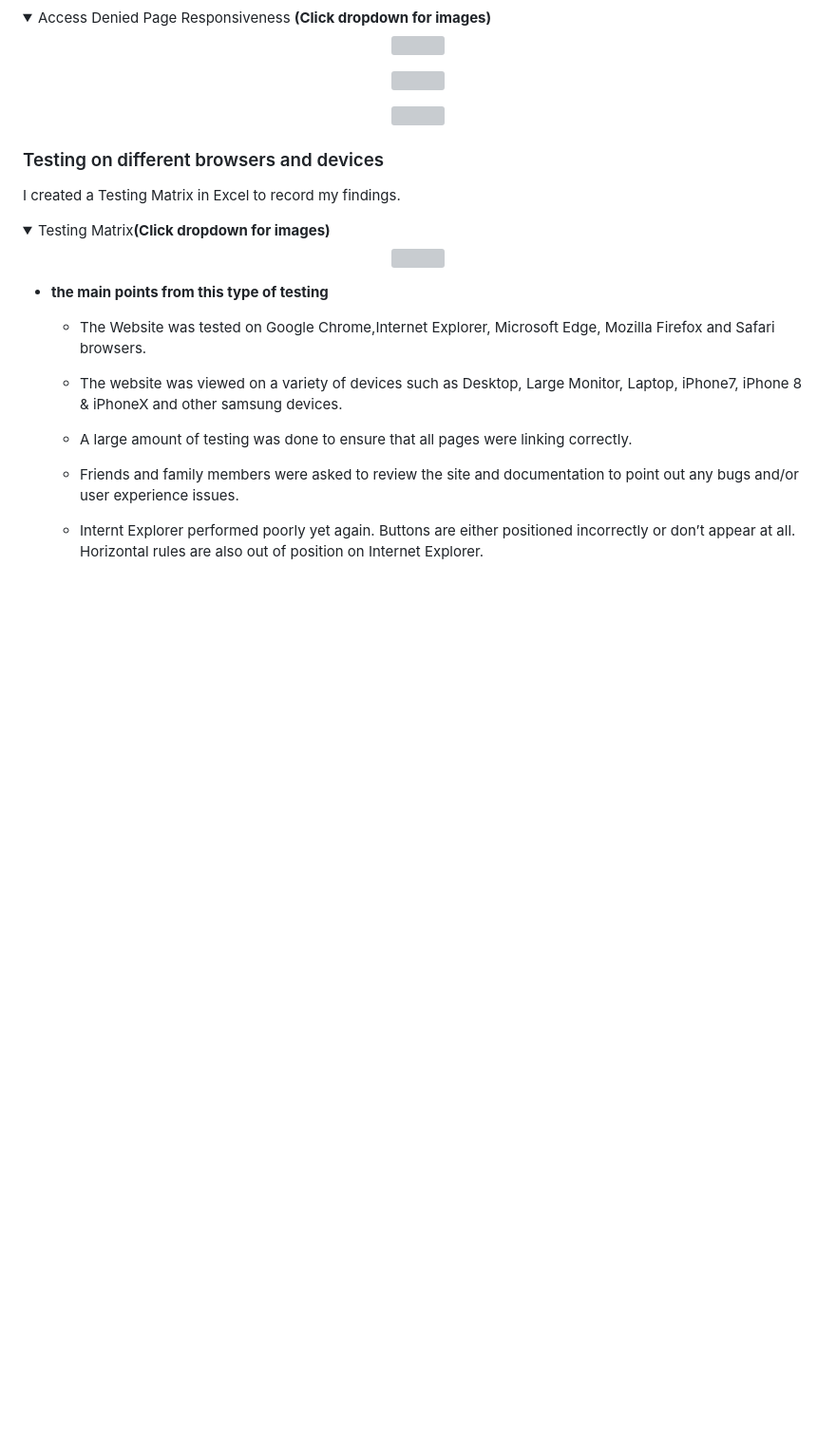
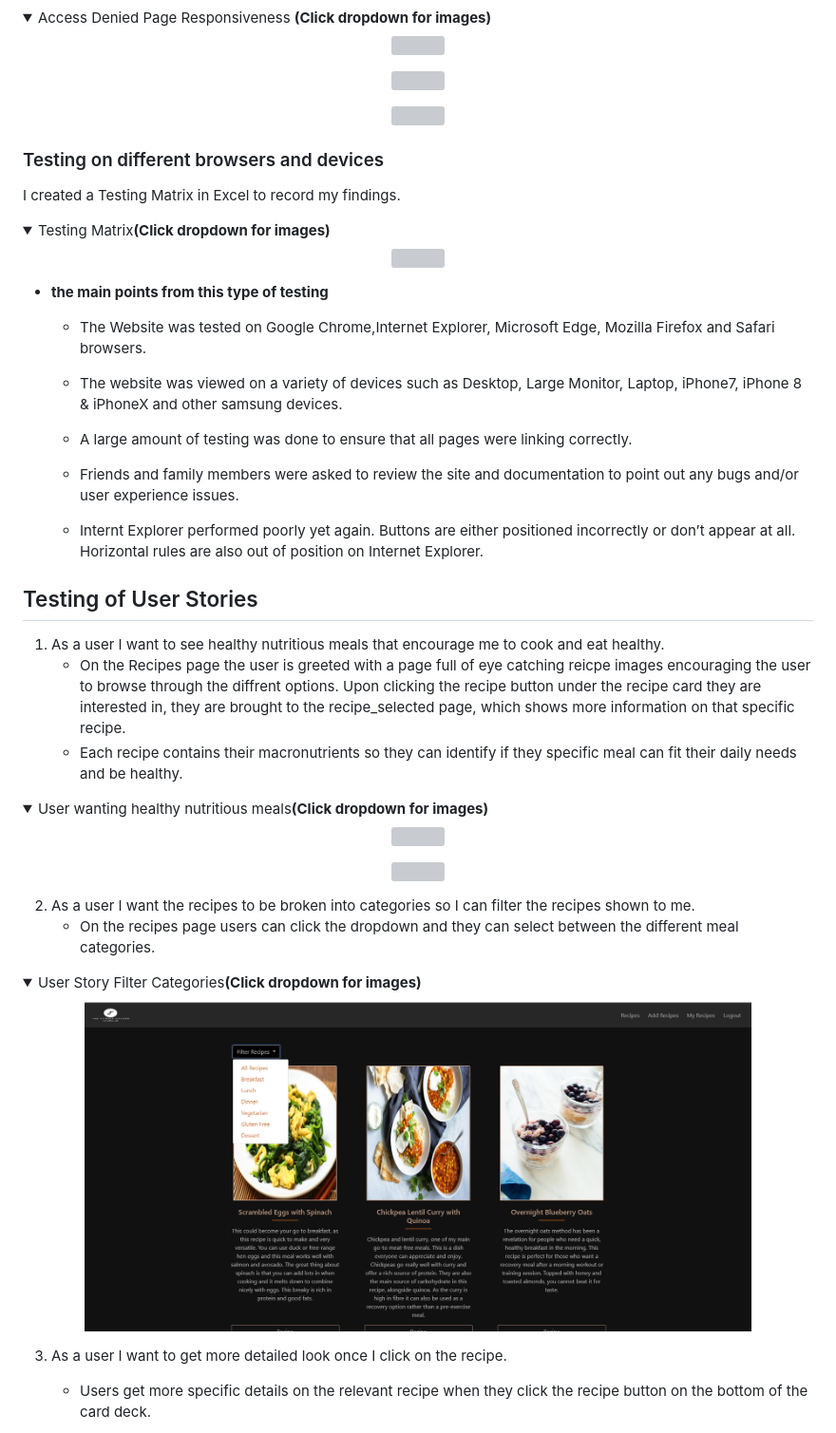
Before and after one commit to PatrickCoakley23/milestone3-, a Markdown page: README.md, the part around the change printed below. Shown: that part at 95% size. GitHub-like rendering; folded sections open; blank space fills up the shorter version; grey boxes are pictures that could not be loaded.

```diff
--- a/README.md
+++ b/README.md
@@ -511,7 +512,7 @@ I created a Testing Matrix in Excel to record my findings.
     <p align="center">
     <img height="350" src="README/testing_matrix/testing_matrix.png" style="max-width:100%;"></a>
     </p>
-    </details>
+</details>
 
 * **the main points from this type of testing**
 
@@ -524,3 +525,34 @@ I created a Testing Matrix in Excel to record my findings.
   - Friends and family members were asked to review the site and documentation to point out any bugs and/or user experience issues.
 
   - Internt Explorer performed poorly yet again. Buttons are either positioned incorrectly or don’t appear at all. Horizontal rules are also out of position on Internet Explorer.
+
+## Testing of User Stories
+
+1. As a user I want to see healthy nutritious meals that encourage me to cook and eat healthy.
+    * On the Recipes page the user is greeted with a page full of eye catching reicpe images encouraging the user to browse through the diffrent options. Upon clicking the recipe button under the recipe card they are interested in, they are brought to the recipe_selected page, which shows more information on that specific recipe.
+    * Each recipe contains their macronutrients so they can identify if they specific meal can fit their daily needs and be healthy.
+
+<details>
+    <summary>User wanting healthy nutritious meals<strong>(Click dropdown for images)</strong></summary>
+    <p align="center">
+    <img height="350" src="README/testing/user_story_1.png" style="max-width:100%;"></a>
+    </p>
+    <p align="center">
+    <img height="350" src="README/testing/macros.jpg" style="max-width:100%;"></a>
+    </p>
+
+</details>
+
+2. As a user I want the recipes to be broken into categories so I can filter the recipes shown to me.
+    * On the recipes page users can click the dropdown and they can select between the different meal categories.
+
+<details>
+    <summary>User Story Filter Categories<strong>(Click dropdown for images)</strong></summary>
+    <p align="center">
+    <img height="350" src="README/images/dropdown.png" style="max-width:100%;"></a>
+    </p>
+</details>
+
+3. As a user I want to get more detailed look once I click on the recipe.
+    * Users get more specific details on the relevant recipe when they click the recipe button on the bottom of the card deck.
+
```
Also changed, not shown: other parts of README.md (+57 -2 lines), README/images/edit_delete_button.jpg (added), README/images/if_statement.png (added), README/images/youtube_video.png (added), 2 other files.
